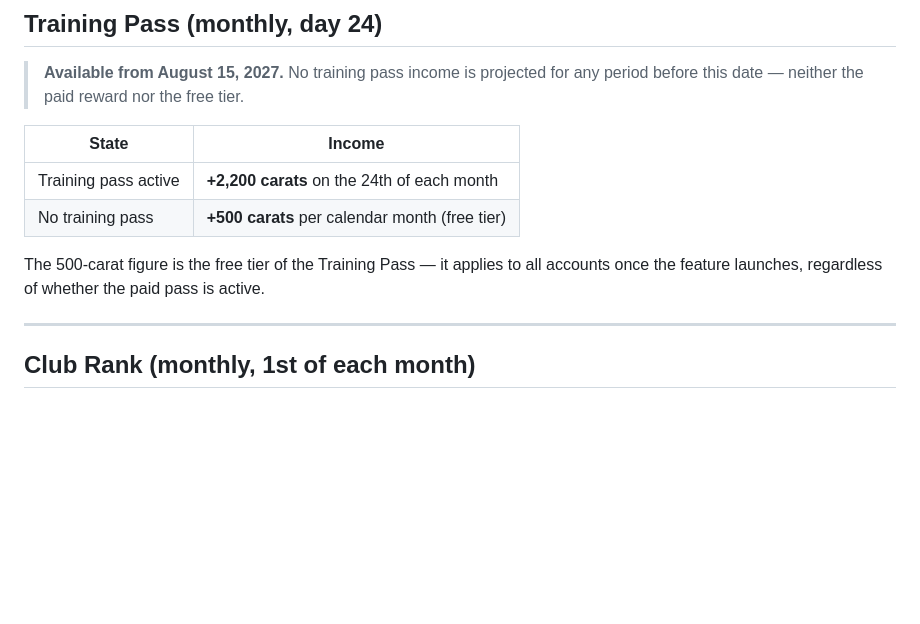
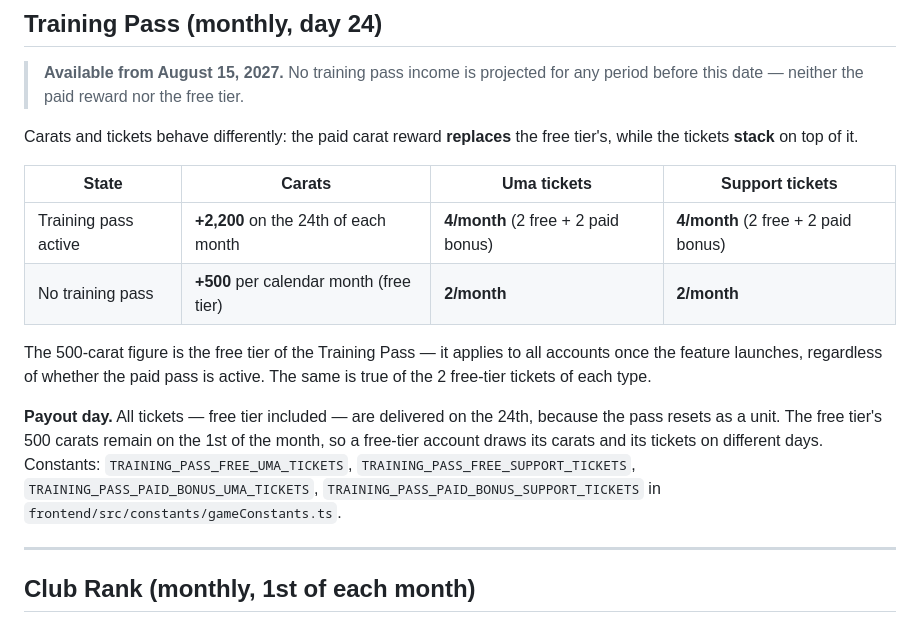
Before and after one commit to charlesmerriman/calculatorproject, a Markdown page: docs/income-calculation.md, the part around the change. Rendered like a GitHub page; blank space fills up the shorter version.

Commit message:
docs(income): document training pass ticket rewards
Record that the Training Pass grants gacha tickets as well as carats, and
that the two accrue differently: the paid carat reward replaces the free
tier's, while the tickets stack on top of it. Note that all tickets land
on the 24th even for free-tier accounts, whose carats still arrive on the
1st.

```diff
--- a/docs/income-calculation.md
+++ b/docs/income-calculation.md
@@ -70,12 +70,16 @@ applies. Credited on month boundaries. Constant: `FIFTY_DAY_LOGIN_PER_MONTH` in
 
 > **Available from August 15, 2027.** No training pass income is projected for any period before this date — neither the paid reward nor the free tier.
 
-| State | Income |
-|---|---|
-| Training pass active | **+2,200 carats** on the 24th of each month |
-| No training pass | **+500 carats** per calendar month (free tier) |
+Carats and tickets behave differently: the paid carat reward **replaces** the free tier's, while the tickets **stack** on top of it.
 
-The 500-carat figure is the free tier of the Training Pass — it applies to all accounts once the feature launches, regardless of whether the paid pass is active.
+| State | Carats | Uma tickets | Support tickets |
+|---|---|---|---|
+| Training pass active | **+2,200** on the 24th of each month | **4/month** (2 free + 2 paid bonus) | **4/month** (2 free + 2 paid bonus) |
+| No training pass | **+500** per calendar month (free tier) | **2/month** | **2/month** |
+
+The 500-carat figure is the free tier of the Training Pass — it applies to all accounts once the feature launches, regardless of whether the paid pass is active. The same is true of the 2 free-tier tickets of each type.
+
+**Payout day.** All tickets — free tier included — are delivered on the 24th, because the pass resets as a unit. The free tier's 500 carats remain on the 1st of the month, so a free-tier account draws its carats and its tickets on different days. Constants: `TRAINING_PASS_FREE_UMA_TICKETS`, `TRAINING_PASS_FREE_SUPPORT_TICKETS`, `TRAINING_PASS_PAID_BONUS_UMA_TICKETS`, `TRAINING_PASS_PAID_BONUS_SUPPORT_TICKETS` in `frontend/src/constants/gameConstants.ts`.
 
 ---
 
```
